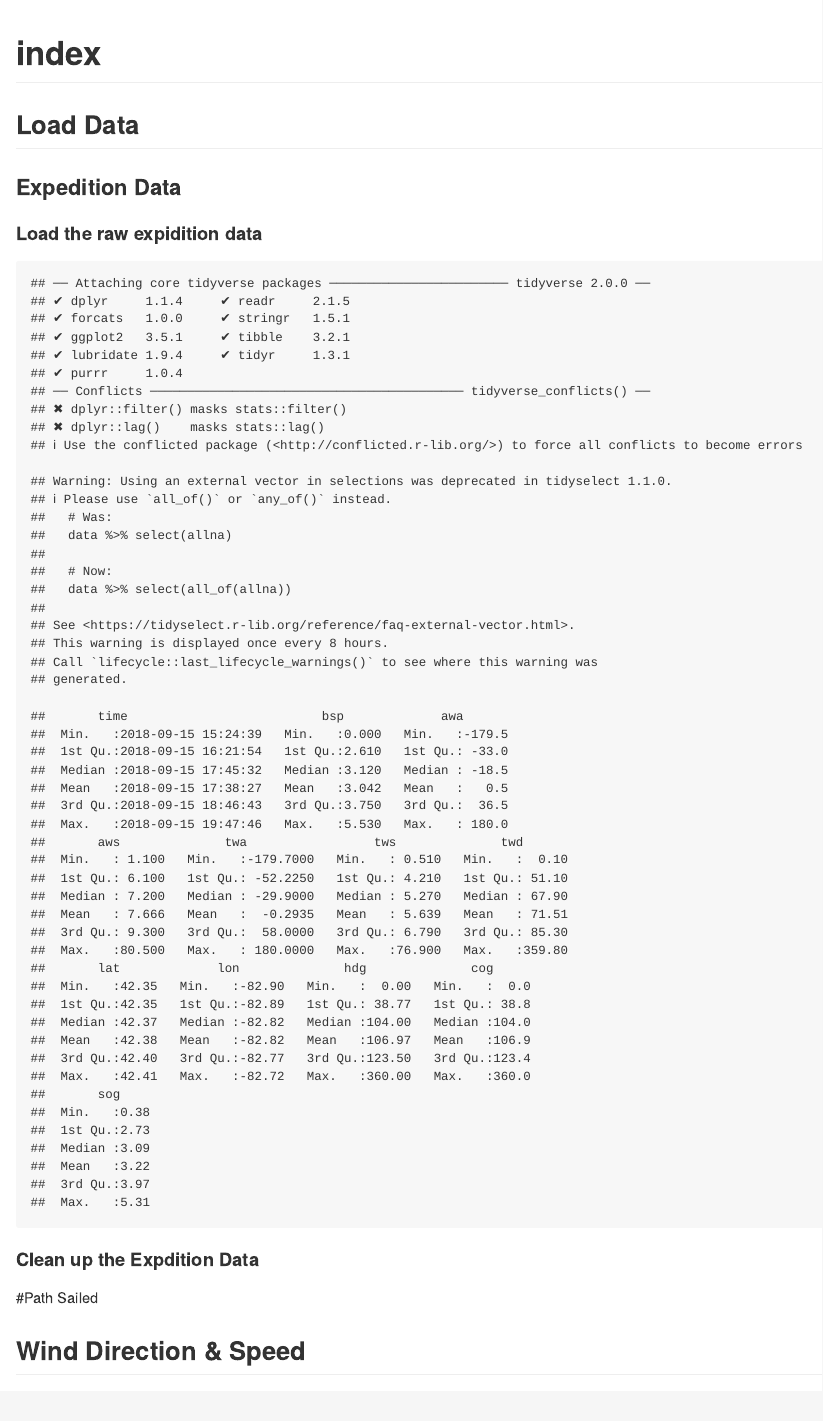
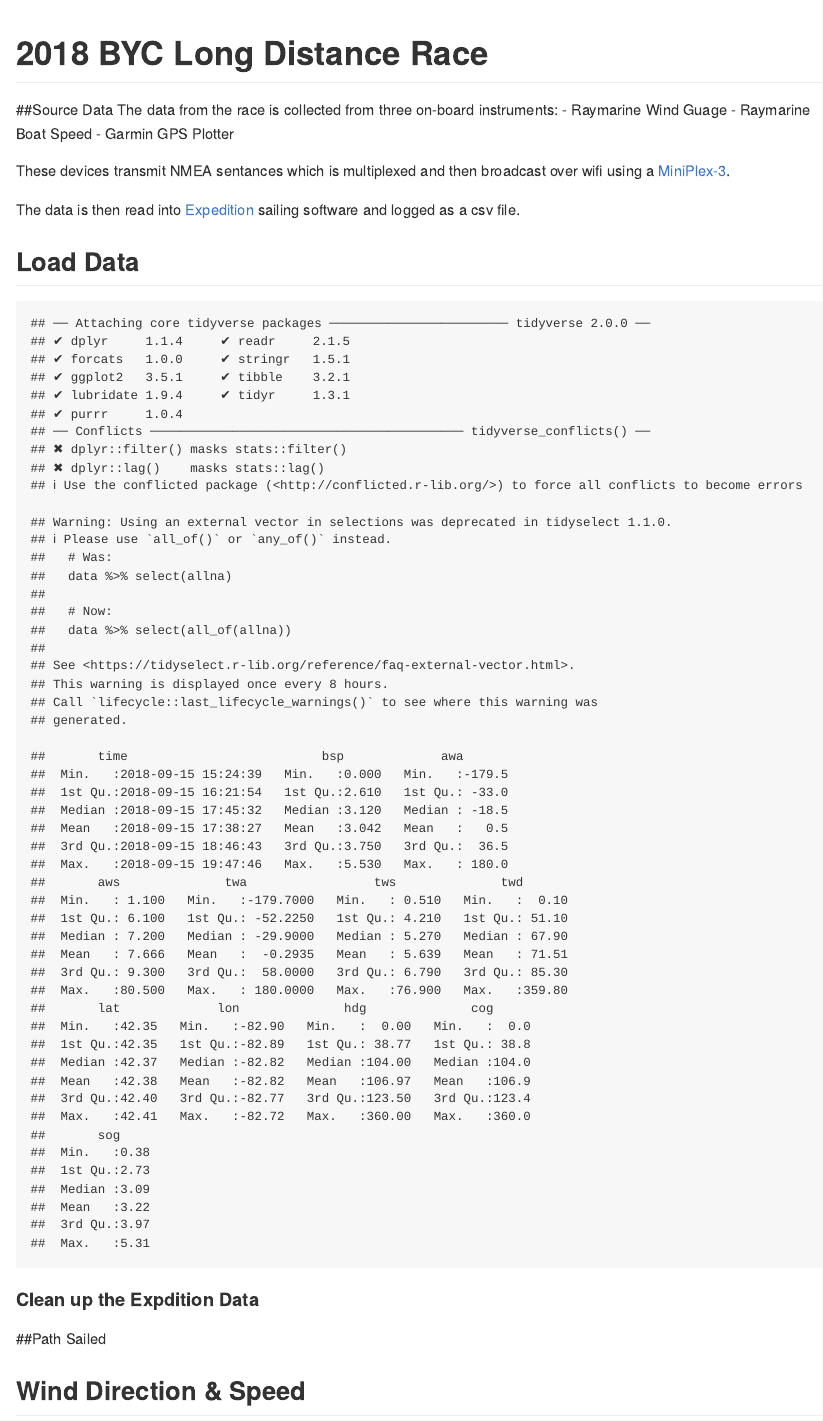
Before and after one commit to awarmack/2018_BYCLONGDIST, an R Markdown document (docs/readme.Rmd): the page in a window 1100 px wide, from its top. Rendered offline with R 4.5, knitr and Pandoc, with nearby package versions; both versions are drawn in the output format of the newer one; some code elsewhere in the file could not run offline.

Commit message:
Updating Readme

````diff
--- a/docs/readme.Rmd
+++ b/docs/readme.Rmd
@@ -1,7 +1,17 @@
 ---
-title: "index"
-output: html_document
+title: "2018 BYC Long Distance Race"
+output: github_document
 ---
+
+##Source Data
+The data from the race is collected from three on-board instruments:
+- Raymarine Wind Guage
+- Raymarine Boat Speed
+- Garmin GPS Plotter
+
+These devices transmit NMEA sentances which is multiplexed and then broadcast over wifi using a [MiniPlex-3](http://www.shipmodul.com/en/miniplex-3.html).
+
+The data is then read into [Expedition](http://www.expeditionmarine.com/about.htm) sailing software and logged as a csv file.
 
 ```{r setup, include=FALSE}
 knitr::opts_chunk$set(echo = FALSE)
@@ -9,8 +19,6 @@ knitr::opts_chunk$set(echo = FALSE)
 
 ## Load Data
 
-### Expedition Data
-#### Load the raw expidition data
 ```{r}
 library(tidyverse)
 
@@ -52,7 +60,7 @@ expdat <- expdat[expdat$aws < 30, ]   #we definitely didn't encounter anything o
 
 
 
-#Path Sailed
+##Path Sailed
 
 
 ## Wind Direction & Speed
````
Also changed, not shown: 2018_BYCLongDistance/expdat.rda, docs/readme.md, docs/readme.Rmd (7 more changed lines), 7 other files.
